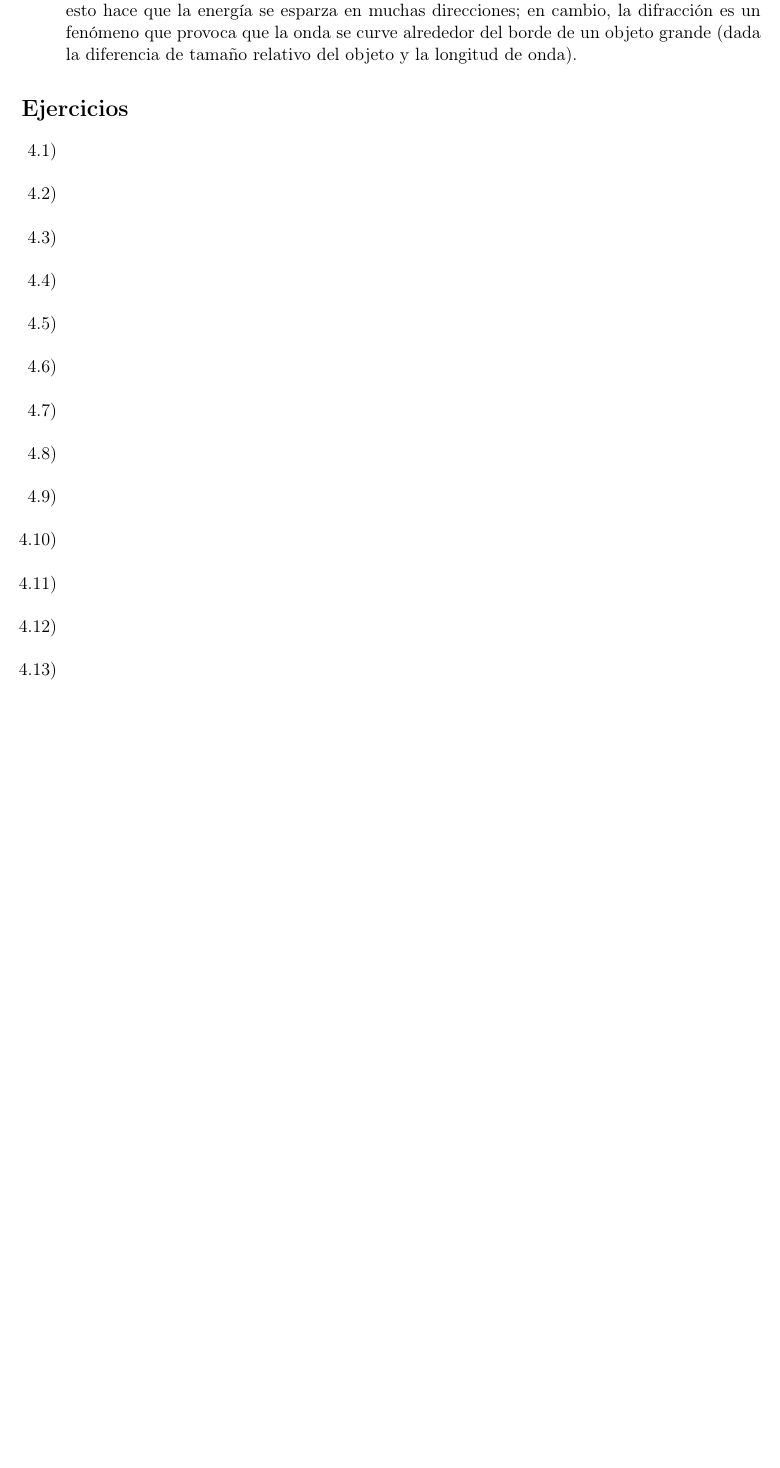
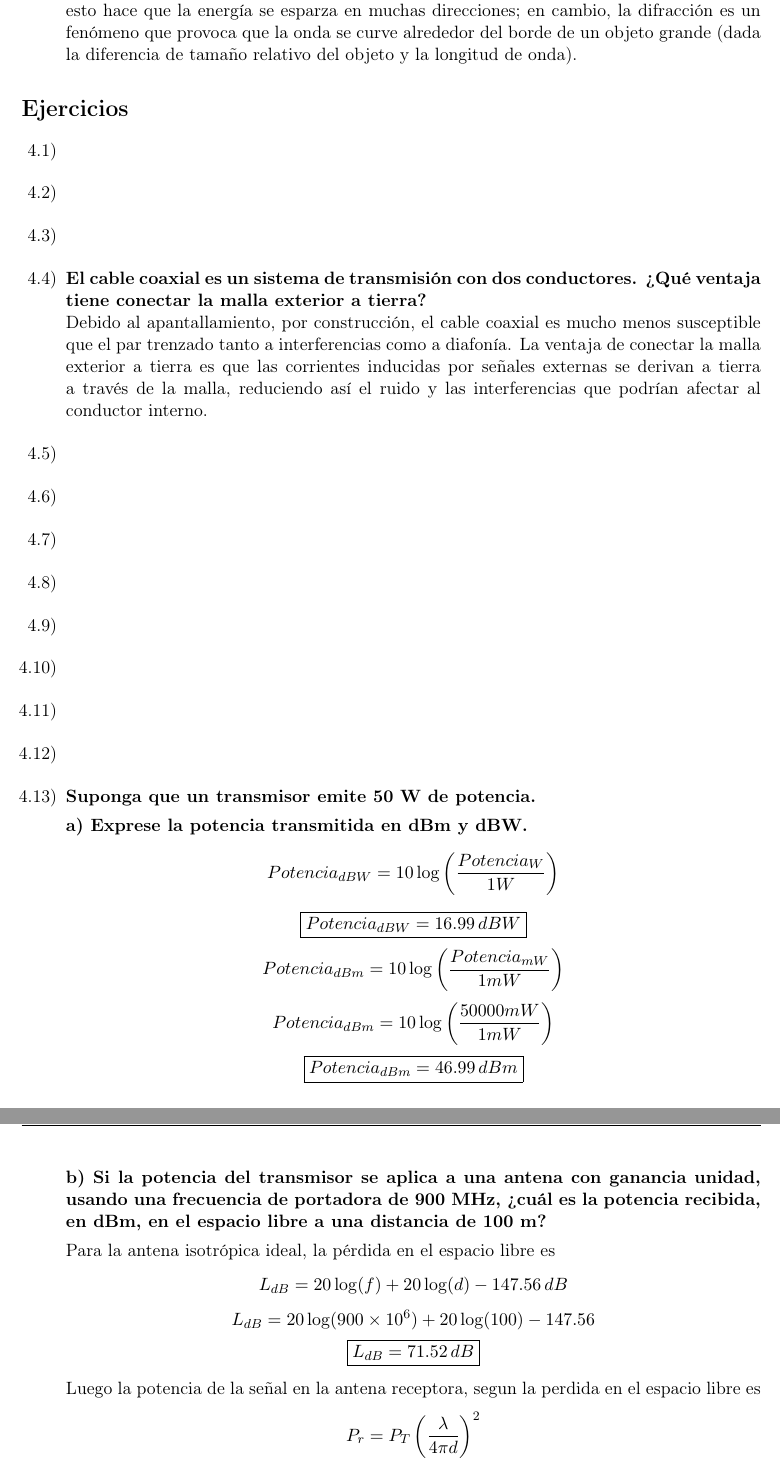
Before and after one commit to tomasquinteros10/NetRunners_TPs, a LaTeX document (tps/teorico/tp2/teorico-tp-2.tex): part of page 5 of 5 before the commit and two parts of pages 5 and 6 of 7 after it, the two joined at a grey line, cut so that both start at the same text, the shorter picture padded with empty space. Compiled offline with pdfLaTeX.

Commit message:
add 4.4 and 4.13

```diff
--- a/tps/teorico/tp2/teorico-tp-2.tex
+++ b/tps/teorico/tp2/teorico-tp-2.tex
@@ -229,6 +229,8 @@
   \item
 
   \item
+        \textbf{El cable coaxial es un sistema de transmisión con dos conductores. ¿Qué ventaja tiene conectar la malla exterior a tierra?} \\
+        Debido al apantallamiento, por construcción, el cable coaxial es mucho menos susceptible que el par trenzado tanto a interferencias como a diafonía. La ventaja de conectar la malla exterior a tierra es que las corrientes inducidas por señales externas se derivan a tierra a través de la malla, reduciendo así el ruido y las interferencias que podrían afectar al conductor interno.
 
   \item
 
@@ -247,4 +249,40 @@
   \item
 
   \item
+        \textbf{Suponga que un transmisor emite 50 W de potencia.}
 
+        \textbf{a) Exprese la potencia transmitida en dBm y dBW.}
+        $$
+          Potencia_{dBW}=10\log\left(\frac{Potencia_W}{1W}\right)
+        $$
+        $$
+          \boxed{
+            Potencia_{dBW}=16.99\,dBW
+          }
+        $$
+        $$
+          Potencia_{dBm}=10\log\left(\frac{Potencia_{mW}}{1mW}\right)
+        $$
+        $$
+          Potencia_{dBm}=10\log\left(\frac{50000mW}{1mW}\right)
+        $$
+        $$
+          \boxed{Potencia_{dBm}=46.99\,dBm}
+        $$
+
+        \textbf{b) Si la potencia del transmisor se aplica a una antena con ganancia unidad, usando una frecuencia de portadora de 900 MHz, ¿cuál es la potencia recibida, en dBm, en el espacio libre a una distancia de 100 m?}
+
+        Para la antena isotrópica ideal, la pérdida en el espacio libre es
+        $$
+          L_{dB}=20\log(f)+20\log(d)-147.56\,dB
+        $$
+        $$
+          L_{dB}=20\log(900\times10^6)+20\log(100)-147.56
+        $$
+        $$
+          \boxed{L_{dB}=71.52\,dB}
+        $$
+
+        Luego la potencia de la señal en la antena receptora, segun la perdida en el espacio libre es
+        $$
+          P_r=P_T\left(\frac{\lambda}{4\pi d}\right)^2
```
Also changed, not shown: tps/teorico/tp2/teorico-tp-2.tex (61 more changed lines).
